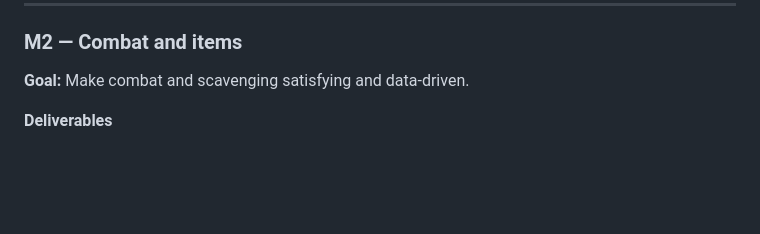
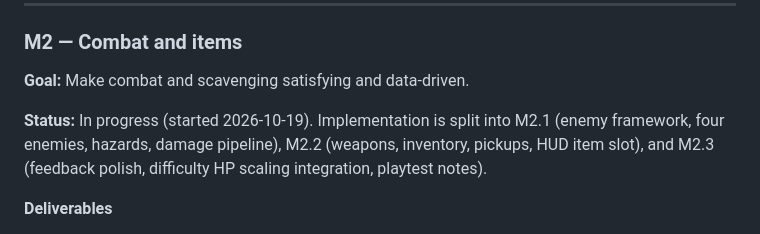
Before and after one commit to mariodod/minesNgoblins, a Markdown page: docs/roadmap.md, the part around the change. Rendered like a GitHub page; blank space fills up the shorter version.

Commit message:
docs(m2): start combat and items milestone

```diff
--- a/docs/roadmap.md
+++ b/docs/roadmap.md
@@ -125,6 +125,8 @@ These numbers are planning aids, not promises. The art/audio pass in M6 can run
 ### M2 — Combat and items
 
 **Goal:** Make combat and scavenging satisfying and data-driven.
+
+**Status:** In progress (started 2026-10-19). Implementation is split into M2.1 (enemy framework, four enemies, hazards, damage pipeline), M2.2 (weapons, inventory, pickups, HUD item slot), and M2.3 (feedback polish, difficulty HP scaling integration, playtest notes).
 
 **Deliverables**
 
```
